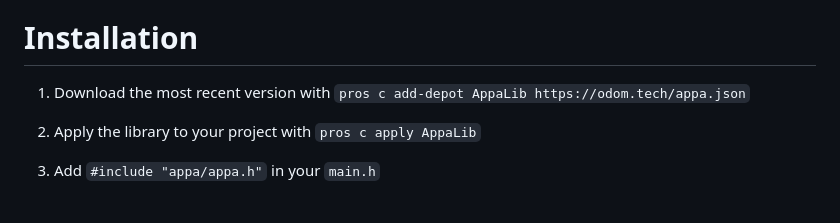
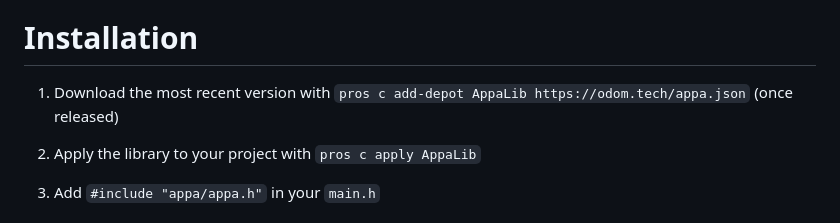
Before and after one commit to dholifield/appa, a Markdown page: README.md, the part around the change. Rendered like a GitHub page.

```diff
--- a/README.md
+++ b/README.md
@@ -5,7 +5,7 @@ The intent of this library it to make chassis movement both intuitive to use and
 
 # Installation
 
-1. Download the most recent version with `pros c add-depot AppaLib https://odom.tech/appa.json`
+1. Download the most recent version with `pros c add-depot AppaLib https://odom.tech/appa.json` (once released)
 
 2. Apply the library to your project with `pros c apply AppaLib`
 
```
